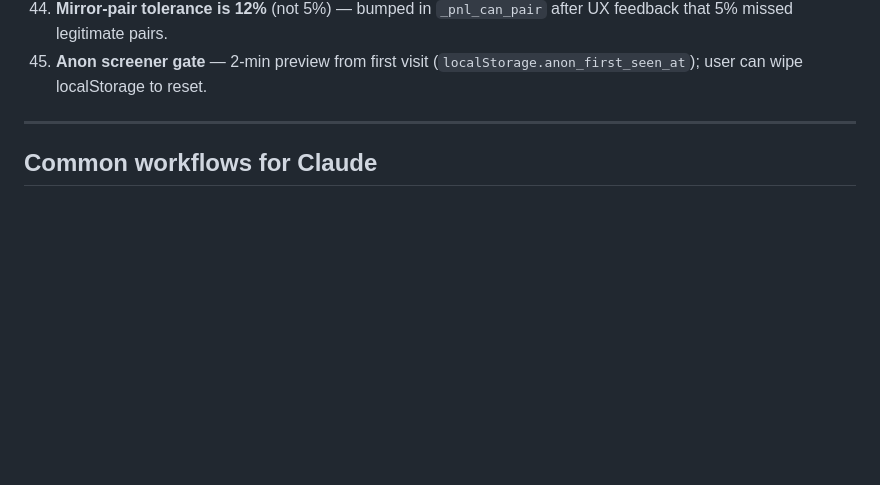
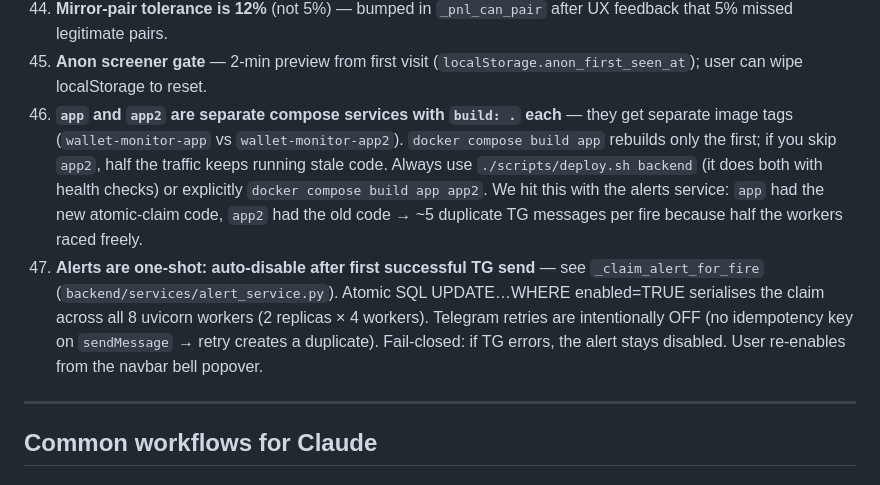
Before and after one commit to bashyrov/wallet-monitor, a Markdown page: CLAUDE.md, the part around the change. Rendered like a GitHub page; blank space fills up the shorter version.

Commit message:
docs(claude): add gotchas for split app/app2 build + one-shot alerts
#46: separate-image trap — docker-compose declares app and app2 as
two services each with `build: .`, so they get distinct image tags
(wallet-monitor-app, wallet-monitor-app2). `docker compose build app`
rebuilds only one. We hit this with the alerts service: app had the
new atomic-claim code, app2 had the old code, half the workers kept
producing duplicate TG sends. Use the deploy script or explicitly
list both services.

#47: one-shot alert semantics — atomic DB claim plus deliberately-OFF
TG retries. The retries were the actual root cause of duplicate-pings
even after the claim was added — Telegram's sendMessage has no
idempotency, so a httpx ReadTimeout retry sends the message twice.

Co-Authored-By: Claude Opus 4.7 (1M context) <noreply@anthropic.com>

```diff
--- a/CLAUDE.md
+++ b/CLAUDE.md
@@ -1041,6 +1041,8 @@ Third-party loggers suppressed to WARNING: httpx, httpcore, urllib3, websockets,
 43. **Lighter trade actions return errZK in Go** — keep `lighter` out of `GO_TRADE_VENUES` so the dispatcher falls through to Python.
 44. **Mirror-pair tolerance is 12%** (not 5%) — bumped in `_pnl_can_pair` after UX feedback that 5% missed legitimate pairs.
 45. **Anon screener gate** — 2-min preview from first visit (`localStorage.anon_first_seen_at`); user can wipe localStorage to reset.
+46. **`app` and `app2` are separate compose services with `build: .` each** — they get separate image tags (`wallet-monitor-app` vs `wallet-monitor-app2`). `docker compose build app` rebuilds only the first; if you skip `app2`, half the traffic keeps running stale code. Always use `./scripts/deploy.sh backend` (it does both with health checks) or explicitly `docker compose build app app2`. We hit this with the alerts service: `app` had the new atomic-claim code, `app2` had the old code → ~5 duplicate TG messages per fire because half the workers raced freely.
+47. **Alerts are one-shot: auto-disable after first successful TG send** — see `_claim_alert_for_fire` (`backend/services/alert_service.py`). Atomic SQL UPDATE…WHERE enabled=TRUE serialises the claim across all 8 uvicorn workers (2 replicas × 4 workers). Telegram retries are intentionally OFF (no idempotency key on `sendMessage` → retry creates a duplicate). Fail-closed: if TG errors, the alert stays disabled. User re-enables from the navbar bell popover.
 
 ---
 
```
